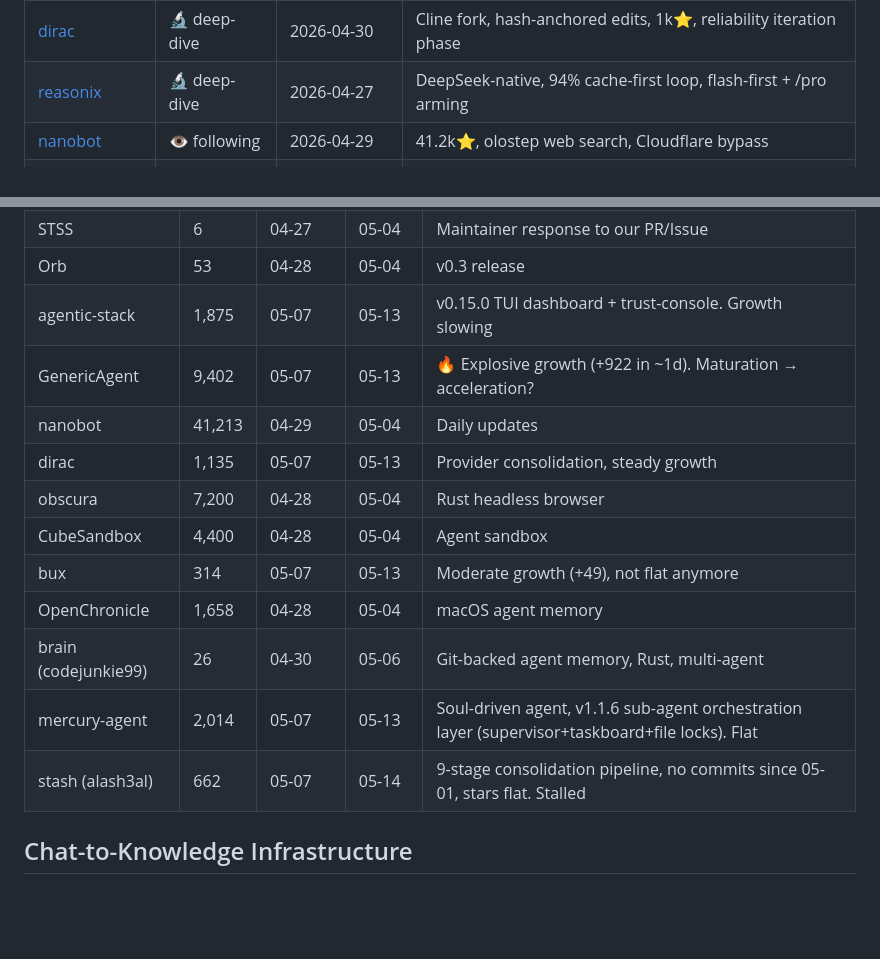
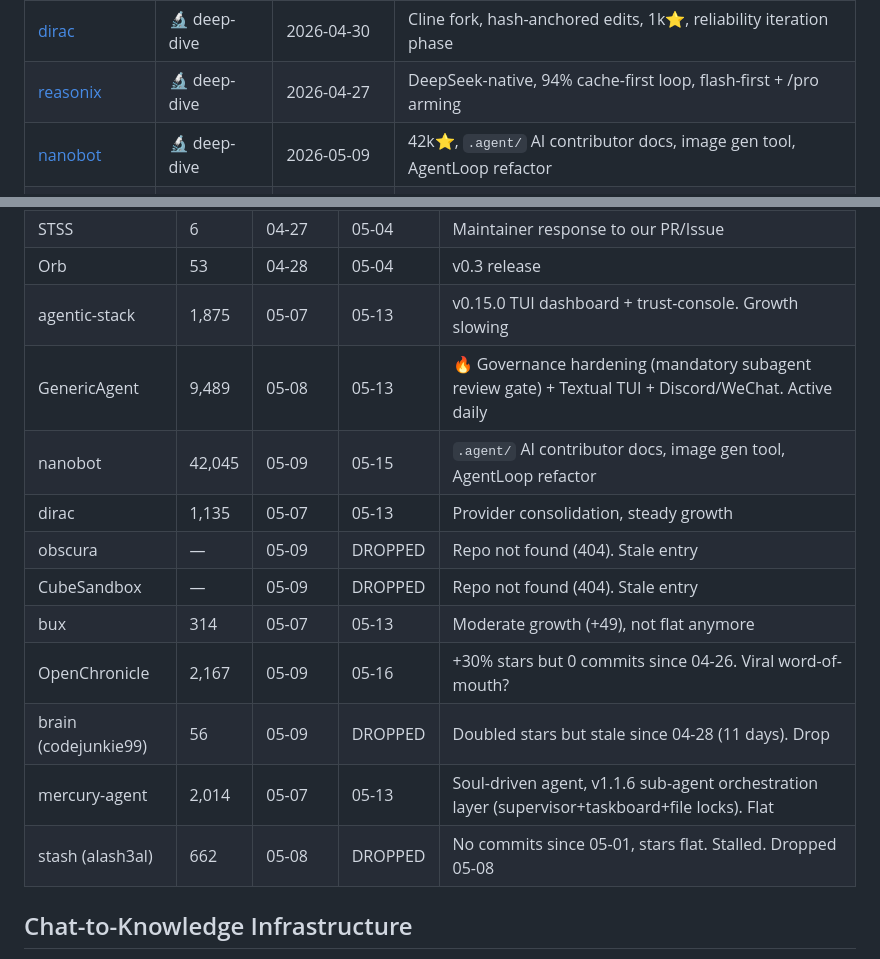
Before and after one commit to kagura-agent/study, a Markdown page: targets.md, 2 parts joined by grey strips. GitHub-like rendering; blank space fills up the shorter version.

Commit message:
tracking: nanobot 42k, drop obscura/CubeSandbox/brain, OpenChronicle 2.1k

```diff
--- a/targets.md
+++ b/targets.md
@@ -56,7 +56,7 @@ How coding agents manage context, edits, and tool design.
 |---------|-------|-------------|-------|
 | [dirac](https://github.com/dirac-run/dirac) | 🔬 deep-dive | 2026-04-30 | Cline fork, hash-anchored edits, 1k⭐, reliability iteration phase |
 | [reasonix](https://github.com/esengine/reasonix) | 🔬 deep-dive | 2026-04-27 | DeepSeek-native, 94% cache-first loop, flash-first + /pro arming |
-| [nanobot](https://github.com/HKUDS/nanobot) | 👁️ following | 2026-04-29 | 41.2k⭐, olostep web search, Cloudflare bypass |
+| [nanobot](https://github.com/HKUDS/nanobot) | 🔬 deep-dive | 2026-05-09 | 42k⭐, `.agent/` AI contributor docs, image gen tool, AgentLoop refactor |
 | [Orb](https://github.com/KarryViber/Orb) | 👁️ following | 2026-04-28 | Claude Code wrapper, v0.2.0, 53⭐ |
 | [bux](https://github.com/browser-use/bux) | 🔭 scout | 2026-04-28 | 24/7 Claude Code + Browser Harness, very new (04-26), 196⭐ |
 | [obscura](https://github.com/nickarella/obscura) | 🔭 scout | 2026-04-28 | Headless browser, 7.2k⭐, Rust |
@@ -129,16 +129,16 @@ Projects being monitored for growth/activity signals:
 | STSS | 6 | 04-27 | 05-04 | Maintainer response to our PR/Issue |
 | Orb | 53 | 04-28 | 05-04 | v0.3 release |
 | agentic-stack | 1,875 | 05-07 | 05-13 | v0.15.0 TUI dashboard + trust-console. Growth slowing |
-| GenericAgent | 9,402 | 05-07 | 05-13 | 🔥 Explosive growth (+922 in ~1d). Maturation → acceleration? |
-| nanobot | 41,213 | 04-29 | 05-04 | Daily updates |
+| GenericAgent | 9,489 | 05-08 | 05-13 | 🔥 Governance hardening (mandatory subagent review gate) + Textual TUI + Discord/WeChat. Active daily |
+| nanobot | 42,045 | 05-09 | 05-15 | `.agent/` AI contributor docs, image gen tool, AgentLoop refactor |
 | dirac | 1,135 | 05-07 | 05-13 | Provider consolidation, steady growth |
-| obscura | 7,200 | 04-28 | 05-04 | Rust headless browser |
-| CubeSandbox | 4,400 | 04-28 | 05-04 | Agent sandbox |
+| obscura | — | 05-09 | DROPPED | Repo not found (404). Stale entry |
+| CubeSandbox | — | 05-09 | DROPPED | Repo not found (404). Stale entry |
 | bux | 314 | 05-07 | 05-13 | Moderate growth (+49), not flat anymore |
-| OpenChronicle | 1,658 | 04-28 | 05-04 | macOS agent memory |
-| brain (codejunkie99) | 26 | 04-30 | 05-06 | Git-backed agent memory, Rust, multi-agent |
+| OpenChronicle | 2,167 | 05-09 | 05-16 | +30% stars but 0 commits since 04-26. Viral word-of-mouth? |
+| brain (codejunkie99) | 56 | 05-09 | DROPPED | Doubled stars but stale since 04-28 (11 days). Drop |
 | mercury-agent | 2,014 | 05-07 | 05-13 | Soul-driven agent, v1.1.6 sub-agent orchestration layer (supervisor+taskboard+file locks). Flat |
-| stash (alash3al) | 662 | 05-07 | 05-14 | 9-stage consolidation pipeline, no commits since 05-01, stars flat. Stalled |
+| stash (alash3al) | 662 | 05-08 | DROPPED | No commits since 05-01, stars flat. Stalled. Dropped 05-08 |
 
 ## Chat-to-Knowledge Infrastructure
 
```
